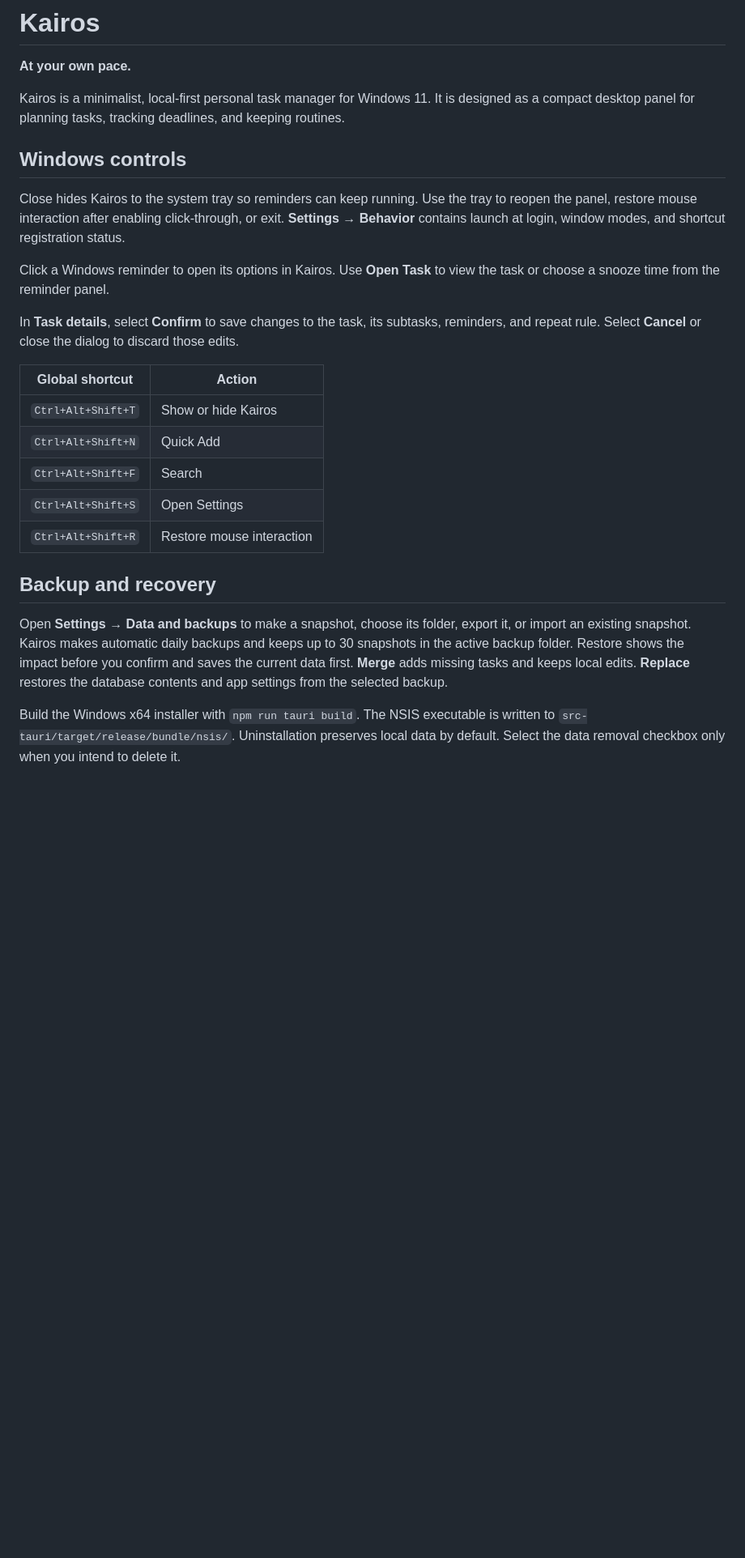
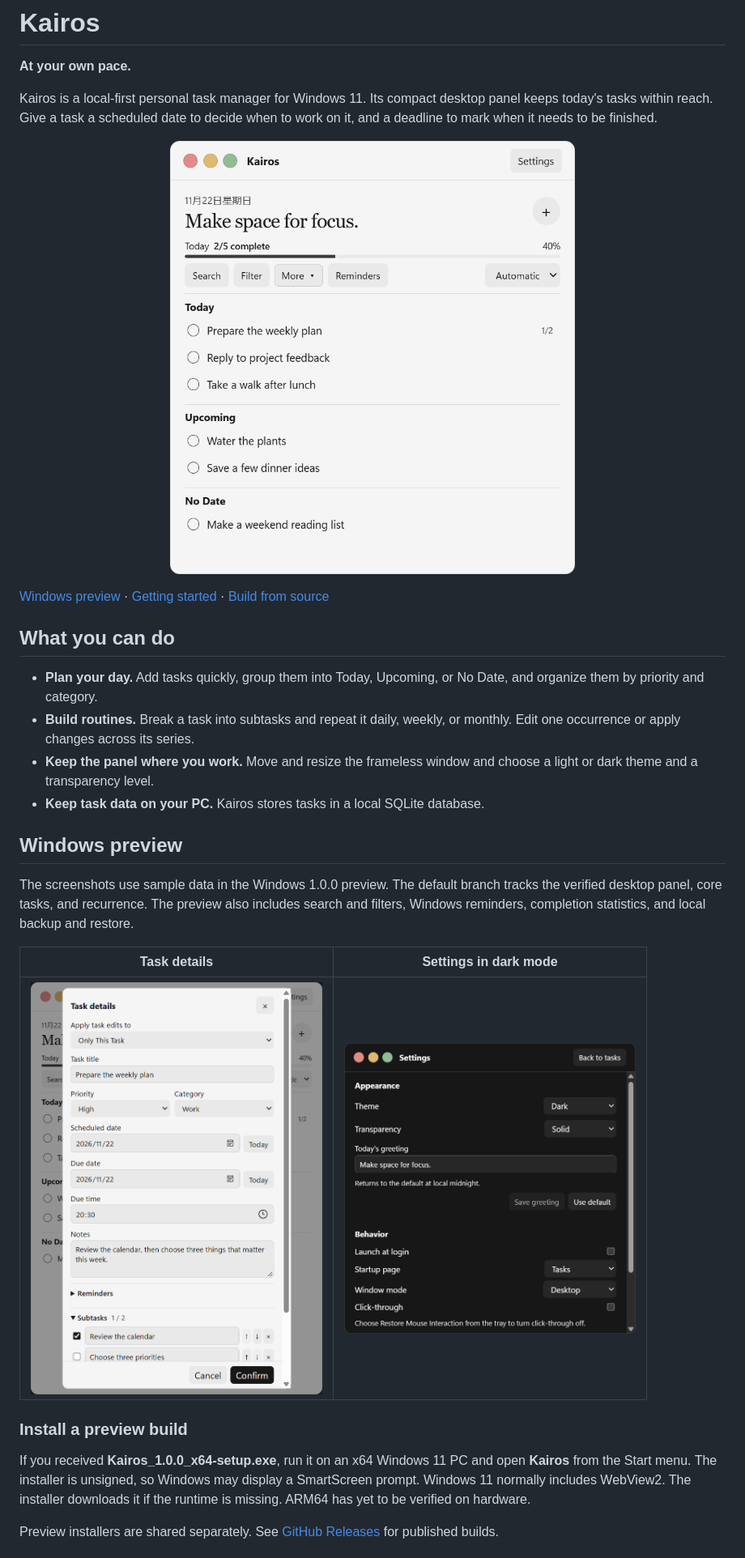
Before and after one commit to YidanPan/Kairos, a Markdown page: README.md, the part around one of its changes. Shown at 81% size. GitHub-like rendering; pictures changed too: docs/screenshots/settings.png (added), docs/screenshots/task-details.png (added), docs/screenshots/today.png (added); blank space fills up the shorter version.

Commit message:
docs: sync the GitHub README and screenshots

```diff
--- a/README.md
+++ b/README.md
@@ -2,27 +2,32 @@
 
 **At your own pace.**
 
-Kairos is a minimalist, local-first personal task manager for Windows 11. It is designed as a compact desktop panel for planning tasks, tracking deadlines, and keeping routines.
+Kairos is a local-first personal task manager for Windows 11. Its compact desktop panel keeps today's tasks within reach. Give a task a scheduled date to decide when to work on it, and a deadline to mark when it needs to be finished.
 
-## Windows controls
+<p align="center">
+  <img src="docs/screenshots/today.png" width="500" alt="Kairos in light mode with a custom greeting, daily progress, and tasks organized into Today, Upcoming, and No Date">
+</p>
 
-Close hides Kairos to the system tray so reminders can keep running. Use the tray to reopen the panel, restore mouse interaction after enabling click-through, or exit. **Settings → Behavior** contains launch at login, window modes, and shortcut registration status.
+[Windows preview](#windows-preview) · [Getting started](#getting-started) · [Build from source](#build-from-source)
 
-Click a Windows reminder to open its options in Kairos. Use **Open Task** to view the task or choose a snooze time from the reminder panel.
+## What you can do
 
-In **Task details**, select **Confirm** to save changes to the task, its subtasks, reminders, and repeat rule. Select **Cancel** or close the dialog to discard those edits.
+- **Plan your day.** Add tasks quickly, group them into Today, Upcoming, or No Date, and organize them by priority and category.
+- **Build routines.** Break a task into subtasks and repeat it daily, weekly, or monthly. Edit one occurrence or apply changes across its series.
+- **Keep the panel where you work.** Move and resize the frameless window and choose a light or dark theme and a transparency level.
+- **Keep task data on your PC.** Kairos stores tasks in a local SQLite database.
 
-| Global shortcut | Action |
+## Windows preview
+
+The screenshots use sample data in the Windows 1.0.0 preview. The default branch tracks the verified desktop panel, core tasks, and recurrence. The preview also includes search and filters, Windows reminders, completion statistics, and local backup and restore.
+
+| Task details | Settings in dark mode |
 | --- | --- |
-| `Ctrl+Alt+Shift+T` | Show or hide Kairos |
-| `Ctrl+Alt+Shift+N` | Quick Add |
-| `Ctrl+Alt+Shift+F` | Search |
-| `Ctrl+Alt+Shift+S` | Open Settings |
-| `Ctrl+Alt+Shift+R` | Restore mouse interaction |
+| <img src="docs/screenshots/task-details.png" width="360" alt="Task details with priority, category, dates, notes, subtasks, and a Confirm button"> | <img src="docs/screenshots/settings.png" width="360" alt="Kairos Settings in dark mode showing appearance, the one-day greeting, and window behavior"> |
 
-## Backup and recovery
+### Install a preview build
 
-Open **Settings → Data and backups** to make a snapshot, choose its folder, export it, or import an existing snapshot. Kairos makes automatic daily backups and keeps up to 30 snapshots in the active backup folder. Restore shows the impact before you confirm and saves the current data first. **Merge** adds missing tasks and keeps local edits. **Replace** restores the database contents and app settings from the selected backup.
+If you received **Kairos_1.0.0_x64-setup.exe**, run it on an x64 Windows 11 PC and open **Kairos** from the Start menu. The installer is unsigned, so Windows may display a SmartScreen prompt. Windows 11 normally includes WebView2. The installer downloads it if the runtime is missing. ARM64 has yet to be verified on hardware.
 
-Build the Windows x64 installer with `npm run tauri build`. The NSIS executable is written to `src-tauri/target/release/bundle/nsis/`. Uninstallation preserves local data by default. Select the data removal checkbox only when you intend to delete it.
+Preview installers are shared separately. See [GitHub Releases](https://github.com/YidanPan/Kairos/releases) for published builds.
 
```
Also changed, not shown: other parts of README.md (+38 -13 lines).
